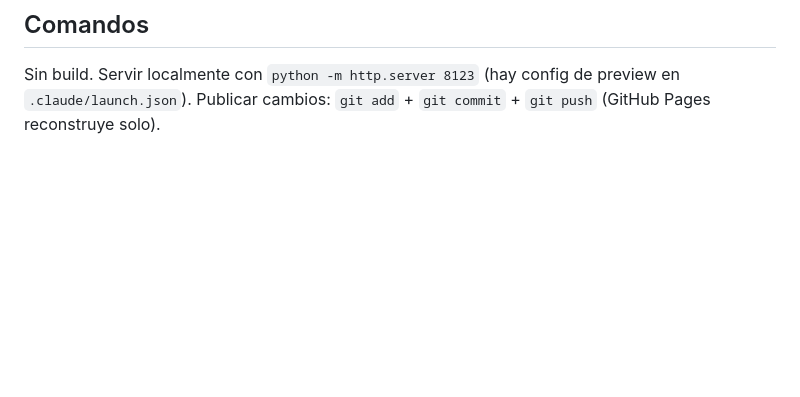
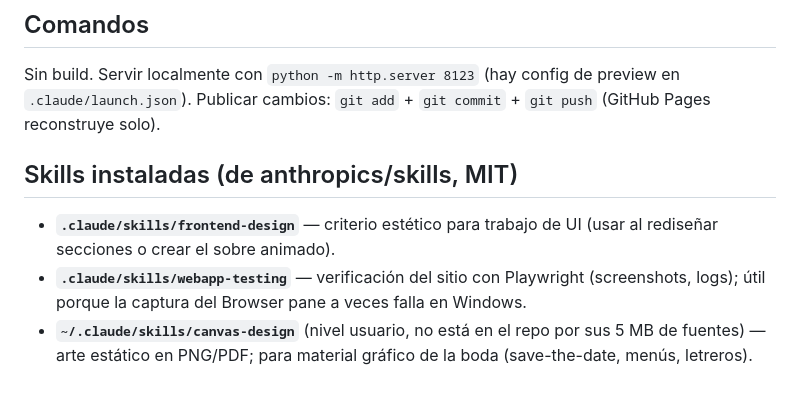
Before and after one commit to RodolfoPenagos/yusinyhenry, a Markdown page: CLAUDE.md, the part around the change. Drawn GitHub-style; blank space fills up the shorter version.

Commit message:
Documentar skills instaladas en CLAUDE.md
Co-Authored-By: Claude Fable 5 <noreply@anthropic.com>

```diff
--- a/CLAUDE.md
+++ b/CLAUDE.md
@@ -72,3 +72,8 @@ Tokens: `--fs-caption:12 --fs-small:16 --fs-body:20 --fs-lead:24` + h2 `clamp(32
 
 ## Comandos
 Sin build. Servir localmente con `python -m http.server 8123` (hay config de preview en `.claude/launch.json`). Publicar cambios: `git add` + `git commit` + `git push` (GitHub Pages reconstruye solo).
+
+## Skills instaladas (de anthropics/skills, MIT)
+- **`.claude/skills/frontend-design`** — criterio estético para trabajo de UI (usar al rediseñar secciones o crear el sobre animado).
+- **`.claude/skills/webapp-testing`** — verificación del sitio con Playwright (screenshots, logs); útil porque la captura del Browser pane a veces falla en Windows.
+- **`~/.claude/skills/canvas-design`** (nivel usuario, no está en el repo por sus 5 MB de fuentes) — arte estático en PNG/PDF; para material gráfico de la boda (save-the-date, menús, letreros).
```
